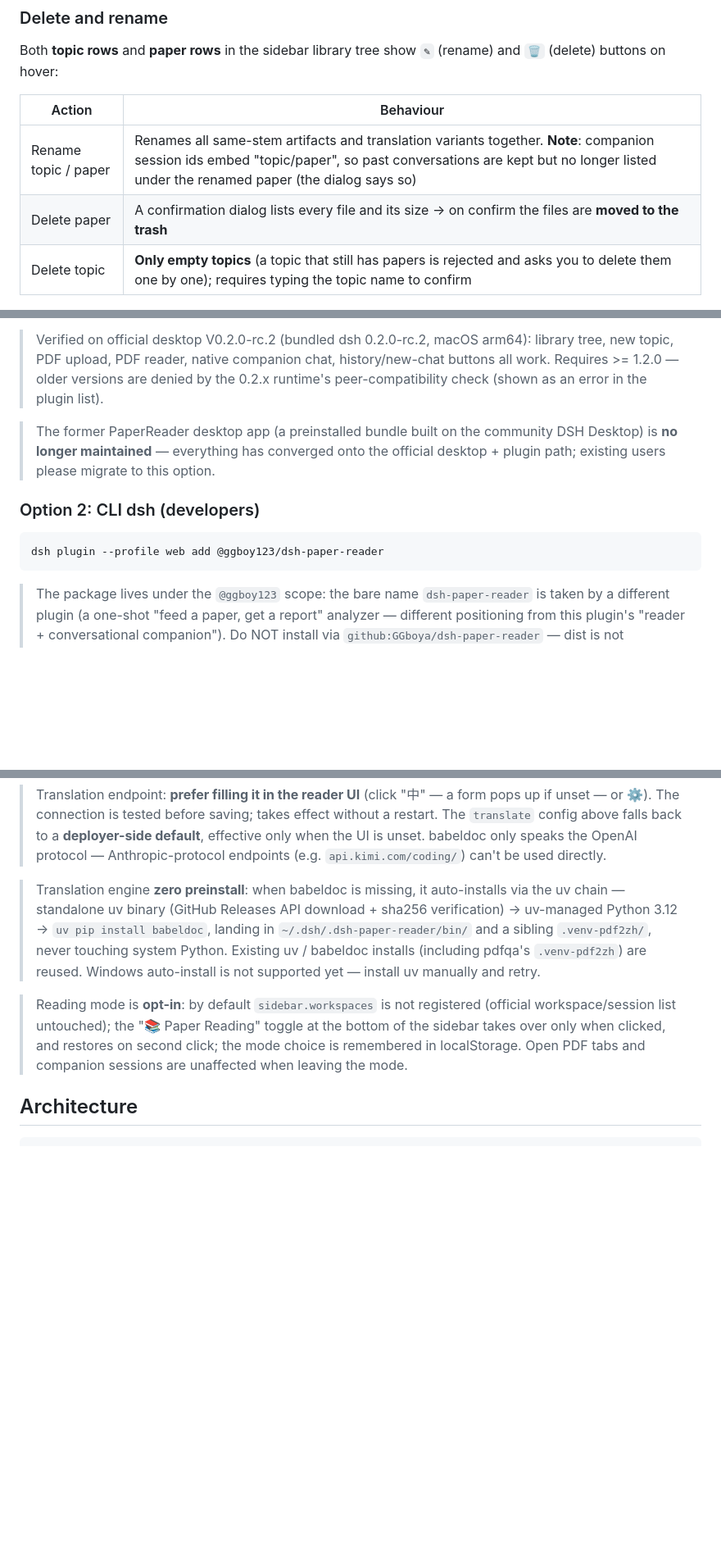
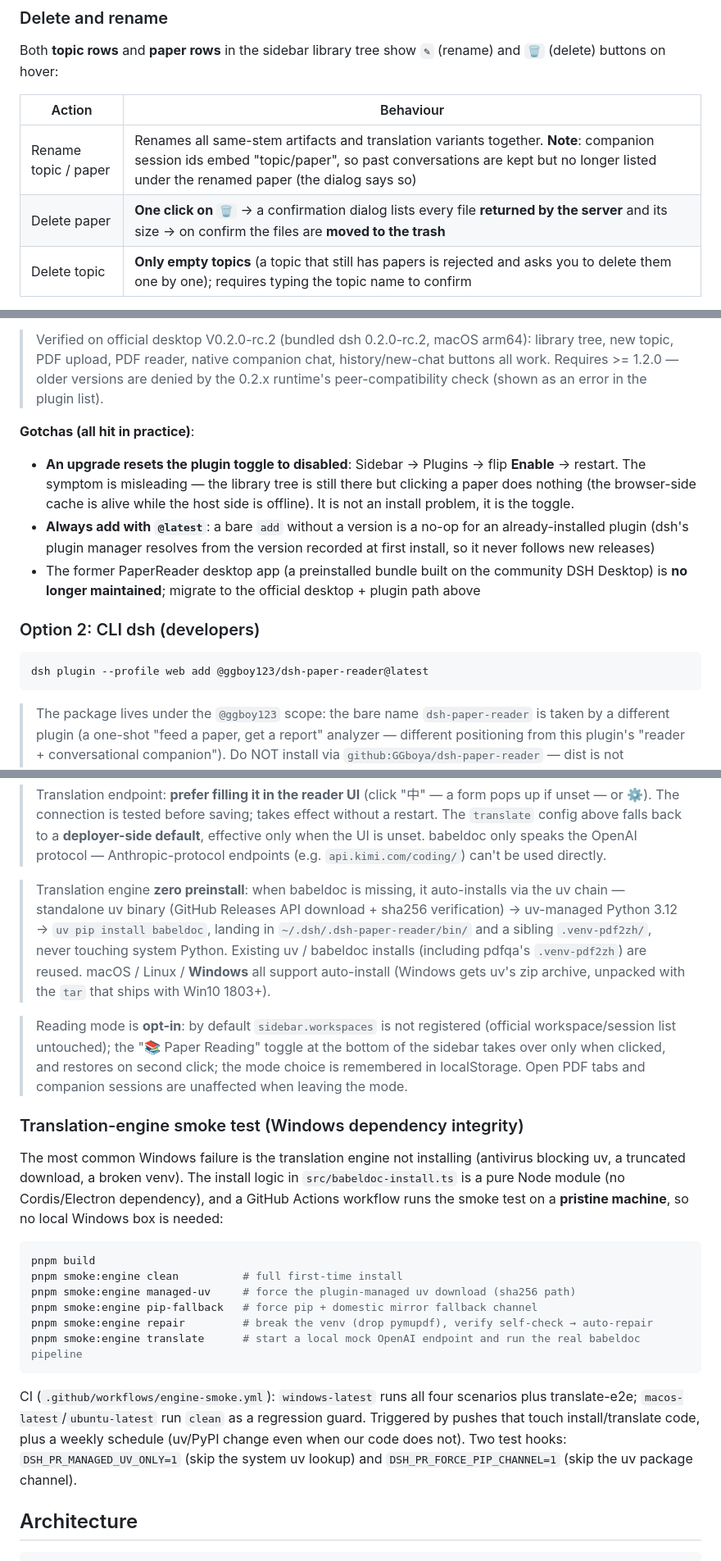
Before and after one commit to GGboya/dsh-paper-reader, a Markdown page: README_EN.md, 3 parts joined by grey strips. Shown at 82% size. Drawn GitHub-style; blank space fills up the shorter version.

Commit message:
docs: 补齐 README_EN 的 6 处缺口并统一删除交互描述
README_EN 的缺口不是「上游也没写」能解释的，其中 3 处与代码或与自身矛盾：

- 翻译引擎段仍写「Windows auto-install is not supported yet」——**与代码相反**：
  src/babeldoc-install.ts 有完整的 isWin / uvTriple 分支（Windows 走 uv 的 zip +
  系统自带 tar 解包），中文 README 也一直写着支持。已改为如实描述。
- ### Option 2 的代码块缺 `@latest`——**与同一文件 §升级 里「不带版本号的 add 是
  no-op」自相矛盾**。已补。
- 缺「桌面端升级后插件开关重置为停用」这条排坑（中文侧有、英文侧没有）。

另补齐：Features 里的翻页模式与 ⤓ 导出、smoke:engine 章节、rerank /
typesafe-config 两行架构说明。

两份 README 的删除交互统一按最终实现描述：**点一次 🗑 → 弹出确认框，清单来自
服务端 delete-plan**（原先中文侧含糊的「二次确认」、英文侧口径也不一致）。

````diff
--- a/README_EN.md
+++ b/README_EN.md
@@ -60,7 +60,7 @@ Both **topic rows** and **paper rows** in the sidebar library tree show `✎` (r
 | Action | Behaviour |
 | --- | --- |
 | Rename topic / paper | Renames all same-stem artifacts and translation variants together. **Note**: companion session ids embed "topic/paper", so past conversations are kept but no longer listed under the renamed paper (the dialog says so) |
-| Delete paper | A confirmation dialog lists every file and its size → on confirm the files are **moved to the trash** |
+| Delete paper | **One click on `🗑`** → a confirmation dialog lists every file **returned by the server** and its size → on confirm the files are **moved to the trash** |
 | Delete topic | **Only empty topics** (a topic that still has papers is rejected and asks you to delete them one by one); requires typing the topic name to confirm |
 
 **What deletion does (important)**:
@@ -236,12 +236,16 @@ touches embeddings, so transcription speed and failure surface are unaffected.
 > Verified on official desktop V0.2.0-rc.2 (bundled dsh 0.2.0-rc.2, macOS arm64): library tree, new topic, PDF upload, PDF reader, native companion chat, history/new-chat buttons all work.
 > Requires >= 1.2.0 — older versions are denied by the 0.2.x runtime's peer-compatibility check (shown as an error in the plugin list).
 
-> The former PaperReader desktop app (a preinstalled bundle built on the community DSH Desktop) is **no longer maintained** — everything has converged onto the official desktop + plugin path; existing users please migrate to this option.
+**Gotchas (all hit in practice)**:
+
+- **An upgrade resets the plugin toggle to disabled**: Sidebar → Plugins → flip **Enable** → restart. The symptom is misleading — the library tree is still there but clicking a paper does nothing (the browser-side cache is alive while the host side is offline). It is not an install problem, it is the toggle.
+- **Always add with `@latest`**: a bare `add` without a version is a no-op for an already-installed plugin (dsh's plugin manager resolves from the version recorded at first install, so it never follows new releases)
+- The former PaperReader desktop app (a preinstalled bundle built on the community DSH Desktop) is **no longer maintained**; migrate to the official desktop + plugin path above
 
 ### Option 2: CLI dsh (developers)
 
 ```bash
-dsh plugin --profile web add @ggboy123/dsh-paper-reader
+dsh plugin --profile web add @ggboy123/dsh-paper-reader@latest
 ```
 
 > The package lives under the `@ggboy123` scope: the bare name `dsh-paper-reader` is taken by a different plugin (a one-shot "feed a paper, get a report" analyzer — different positioning from this plugin's "reader + conversational companion").
@@ -291,9 +295,24 @@ The library directory defaults to `~/.dsh-paper-reader/data`; override it in the
 > Translation endpoint: **prefer filling it in the reader UI** (click "中" — a form pops up if unset — or ⚙). The connection is tested before saving; takes effect without a restart.
 > The `translate` config above falls back to a **deployer-side default**, effective only when the UI is unset. babeldoc only speaks the OpenAI protocol — Anthropic-protocol endpoints (e.g. `api.kimi.com/coding/`) can't be used directly.
 
-> Translation engine **zero preinstall**: when babeldoc is missing, it auto-installs via the uv chain — standalone uv binary (GitHub Releases API download + sha256 verification) → uv-managed Python 3.12 → `uv pip install babeldoc`, landing in `~/.dsh/.dsh-paper-reader/bin/` and a sibling `.venv-pdf2zh/`, never touching system Python. Existing uv / babeldoc installs (including pdfqa's `.venv-pdf2zh`) are reused. Windows auto-install is not supported yet — install uv manually and retry.
+> Translation engine **zero preinstall**: when babeldoc is missing, it auto-installs via the uv chain — standalone uv binary (GitHub Releases API download + sha256 verification) → uv-managed Python 3.12 → `uv pip install babeldoc`, landing in `~/.dsh/.dsh-paper-reader/bin/` and a sibling `.venv-pdf2zh/`, never touching system Python. Existing uv / babeldoc installs (including pdfqa's `.venv-pdf2zh`) are reused. macOS / Linux / **Windows** all support auto-install (Windows gets uv's zip archive, unpacked with the `tar` that ships with Win10 1803+).
 
 > Reading mode is **opt-in**: by default `sidebar.workspaces` is not registered (official workspace/session list untouched); the "📚 Paper Reading" toggle at the bottom of the sidebar takes over only when clicked, and restores on second click; the mode choice is remembered in localStorage. Open PDF tabs and companion sessions are unaffected when leaving the mode.
+
+### Translation-engine smoke test (Windows dependency integrity)
+
+The most common Windows failure is the translation engine not installing (antivirus blocking uv, a truncated download, a broken venv). The install logic in `src/babeldoc-install.ts` is a pure Node module (no Cordis/Electron dependency), and a GitHub Actions workflow runs the smoke test on a **pristine machine**, so no local Windows box is needed:
+
+```bash
+pnpm build
+pnpm smoke:engine clean          # full first-time install
+pnpm smoke:engine managed-uv     # force the plugin-managed uv download (sha256 path)
+pnpm smoke:engine pip-fallback   # force pip + domestic mirror fallback channel
+pnpm smoke:engine repair         # break the venv (drop pymupdf), verify self-check → auto-repair
+pnpm smoke:engine translate      # start a local mock OpenAI endpoint and run the real babeldoc pipeline
+```
+
+CI (`.github/workflows/engine-smoke.yml`): `windows-latest` runs all four scenarios plus translate-e2e; `macos-latest`/`ubuntu-latest` run `clean` as a regression guard. Triggered by pushes that touch install/translate code, plus a weekly schedule (uv/PyPI change even when our code does not). Two test hooks: `DSH_PR_MANAGED_UV_ONLY=1` (skip the system uv lookup) and `DSH_PR_FORCE_PIP_CHANNEL=1` (skip the uv package channel).
 
 ## Architecture
 
````
Also changed, not shown: other parts of README_EN.md (+5 -3 lines), README.md (+2 -2 lines).
